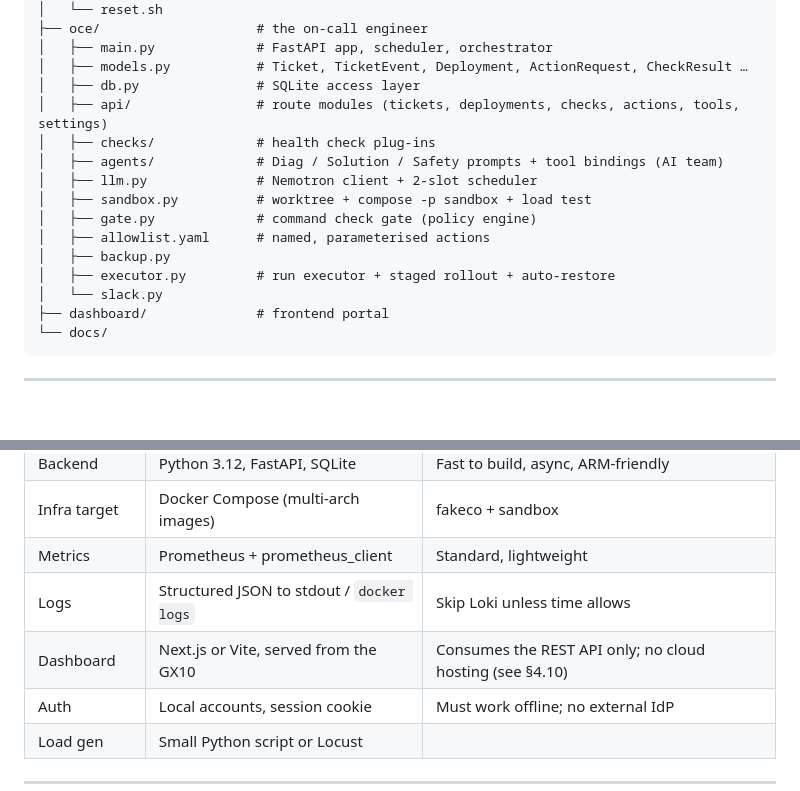
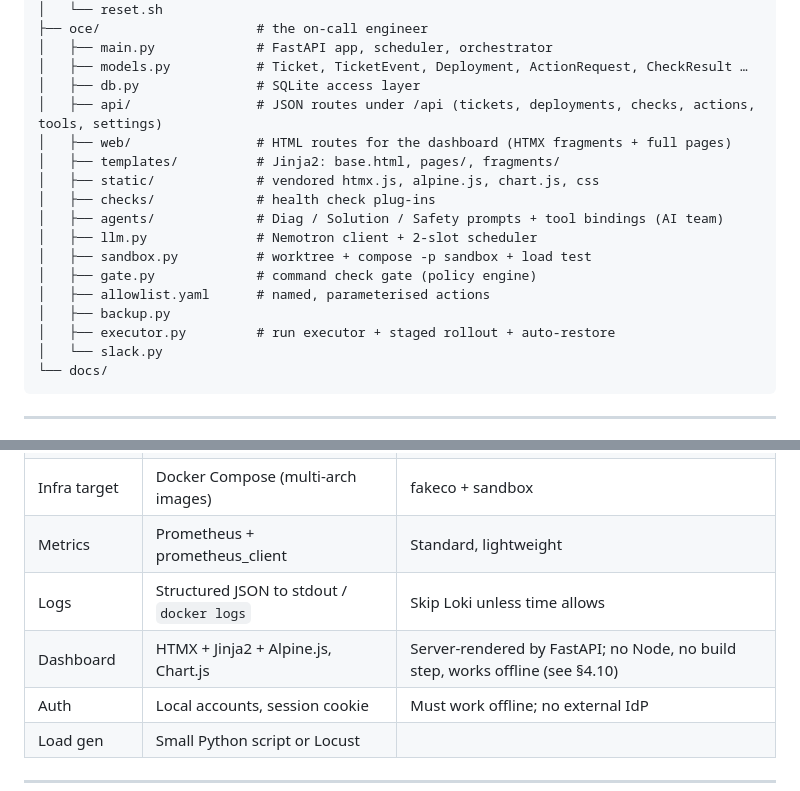
Before and after one commit to aram-ap/oca, a Markdown page: README.md, 2 parts joined by grey strips. GitHub-like rendering; blank space fills up the shorter version.

````diff
--- a/README.md
+++ b/README.md
@@ -581,7 +617,10 @@ oce/
 │   ├── main.py             # FastAPI app, scheduler, orchestrator
 │   ├── models.py           # Ticket, TicketEvent, Deployment, ActionRequest, CheckResult …
 │   ├── db.py               # SQLite access layer
-│   ├── api/                # route modules (tickets, deployments, checks, actions, tools, settings)
+│   ├── api/                # JSON routes under /api (tickets, deployments, checks, actions, tools, settings)
+│   ├── web/                # HTML routes for the dashboard (HTMX fragments + full pages)
+│   ├── templates/          # Jinja2: base.html, pages/, fragments/
+│   ├── static/             # vendored htmx.js, alpine.js, chart.js, css
 │   ├── checks/             # health check plug-ins
 │   ├── agents/             # Diag / Solution / Safety prompts + tool bindings (AI team)
 │   ├── llm.py              # Nemotron client + 2-slot scheduler
@@ -591,7 +630,6 @@ oce/
 │   ├── backup.py
 │   ├── executor.py         # run executor + staged rollout + auto-restore
 │   └── slack.py
-├── dashboard/              # frontend portal
 └── docs/
 ```
 
@@ -608,7 +646,7 @@ oce/
 | Infra target   | Docker Compose (multi-arch images)       | fakeco + sandbox                                       |
 | Metrics        | Prometheus + prometheus_client           | Standard, lightweight                                  |
 | Logs           | Structured JSON to stdout / `docker logs`| Skip Loki unless time allows                           |
-| Dashboard      | Next.js or Vite, served from the GX10    | Consumes the REST API only; no cloud hosting (see §4.10)|
+| Dashboard      | HTMX + Jinja2 + Alpine.js, Chart.js      | Server-rendered by FastAPI; no Node, no build step, works offline (see §4.10) |
 | Auth           | Local accounts, session cookie           | Must work offline; no external IdP                     |
 | Load gen       | Small Python script or Locust            |                                                        |
 
````
Also changed, not shown: other parts of README.md (+39 -3 lines).
